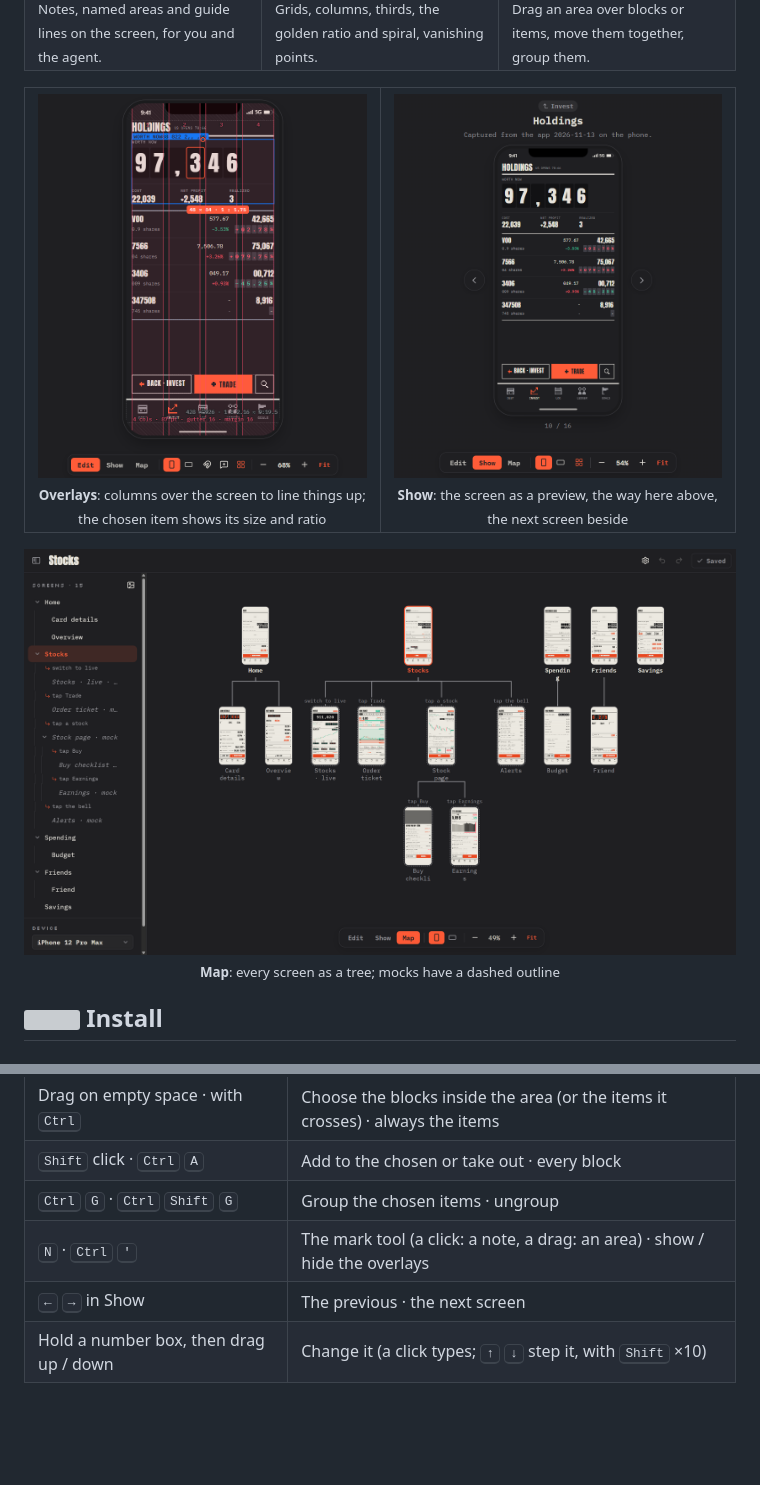
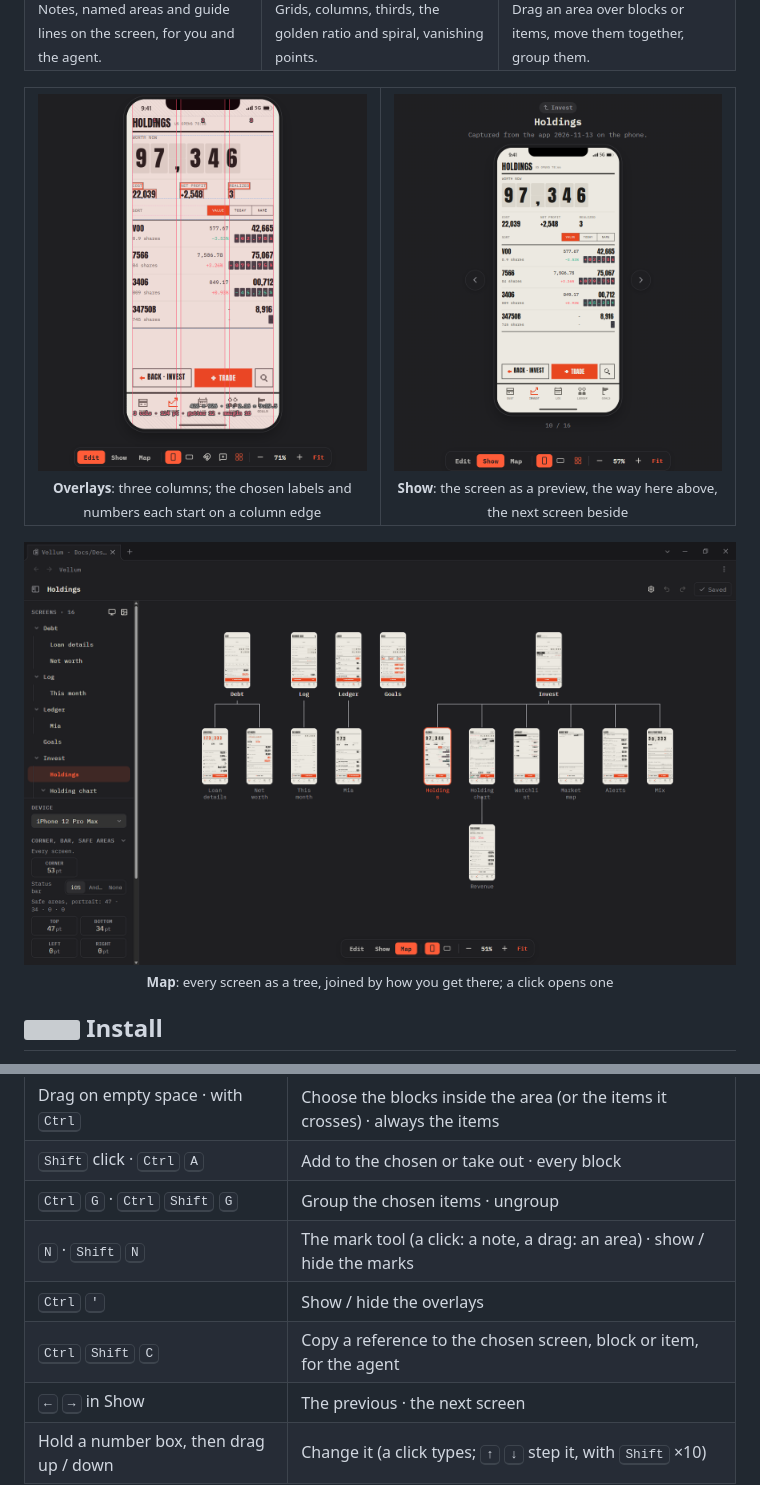
Before and after one commit to zelvet-velvet/vellum, a Markdown page: README.md, 2 parts joined by grey strips. Rendered like a GitHub page; pictures changed too: assets/map.png, assets/overlay.png, assets/show.png; blank space fills up the shorter version; grey boxes are pictures that could not be loaded.

Commit message:
docs: README images retaken with light screens, overlays and the agent demo redone, and a guide for retaking them
Co-Authored-By: Claude Opus 5.5 <noreply@anthropic.com>

```diff
--- a/README.md
+++ b/README.md
@@ -76,12 +76,12 @@ Colours, fonts and icons come from your Obsidian theme, so a plugin's mockup alr
 
 <table>
   <tr>
-    <td width="50%" align="center"><img src="assets/overlay.png" alt="Four columns over the Holdings screen; the chosen digit shows its size and ratio, the columns their width, gutter and margin"><br><sub><b>Overlays</b>: columns over the screen to line things up; the chosen item shows its size and ratio</sub></td>
+    <td width="50%" align="center"><img src="assets/overlay.png" alt="Three columns over the Holdings screen; COST, NET PROFIT, REALIZED and their numbers are chosen, each starting on a column edge"><br><sub><b>Overlays</b>: three columns; the chosen labels and numbers each start on a column edge</sub></td>
     <td width="50%" align="center"><img src="assets/show.png" alt="Show: the Holdings screen as a preview, the way here above it and arrows to the next screen beside it"><br><sub><b>Show</b>: the screen as a preview, the way here above, the next screen beside</sub></td>
   </tr>
 </table>
 
-<p align="center"><img src="assets/map.png" alt="The map: every screen as a tree, joined by how you get there"><br><sub><b>Map</b>: every screen as a tree; mocks have a dashed outline</sub></p>
+<p align="center"><img src="assets/map.png" alt="The map: every screen as a tree, joined by how you get there"><br><sub><b>Map</b>: every screen as a tree, joined by how you get there; a click opens one</sub></p>
 
 ## <img src="assets/icons/download.svg" width="24" height="24" alt=""> Install
 
@@ -205,7 +205,9 @@ src: Design/Screens
 | Drag on empty space · with <kbd>Ctrl</kbd> | Choose the blocks inside the area (or the items it crosses) · always the items |
 | <kbd>Shift</kbd> click · <kbd>Ctrl</kbd> <kbd>A</kbd> | Add to the chosen or take out · every block |
 | <kbd>Ctrl</kbd> <kbd>G</kbd> · <kbd>Ctrl</kbd> <kbd>Shift</kbd> <kbd>G</kbd> | Group the chosen items · ungroup |
-| <kbd>N</kbd> · <kbd>Ctrl</kbd> <kbd>'</kbd> | The mark tool (a click: a note, a drag: an area) · show / hide the overlays |
+| <kbd>N</kbd> · <kbd>Shift</kbd> <kbd>N</kbd> | The mark tool (a click: a note, a drag: an area) · show / hide the marks |
+| <kbd>Ctrl</kbd> <kbd>'</kbd> | Show / hide the overlays |
+| <kbd>Ctrl</kbd> <kbd>Shift</kbd> <kbd>C</kbd> | Copy a reference to the chosen screen, block or item, for the agent |
 | <kbd>←</kbd> <kbd>→</kbd> in Show | The previous · the next screen |
 | Hold a number box, then drag up / down | Change it (a click types; <kbd>↑</kbd> <kbd>↓</kbd> step it, with <kbd>Shift</kbd> ×10) |
 
```
Also changed, not shown: other parts of README.md (+4 -4 lines), AGENTS.md (+2 -0 lines), README.zh-TW.md (+9 -7 lines), assets/agent.png, assets/editor.png, 6 other files.
